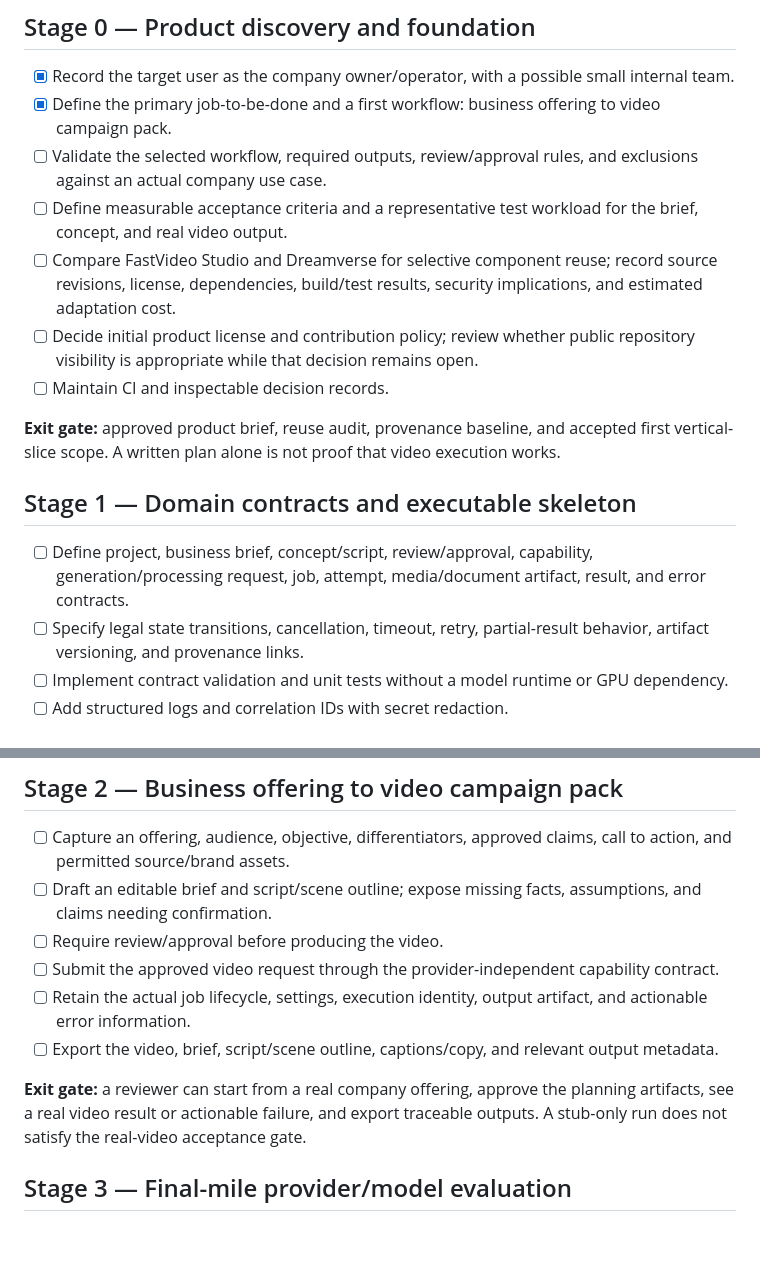
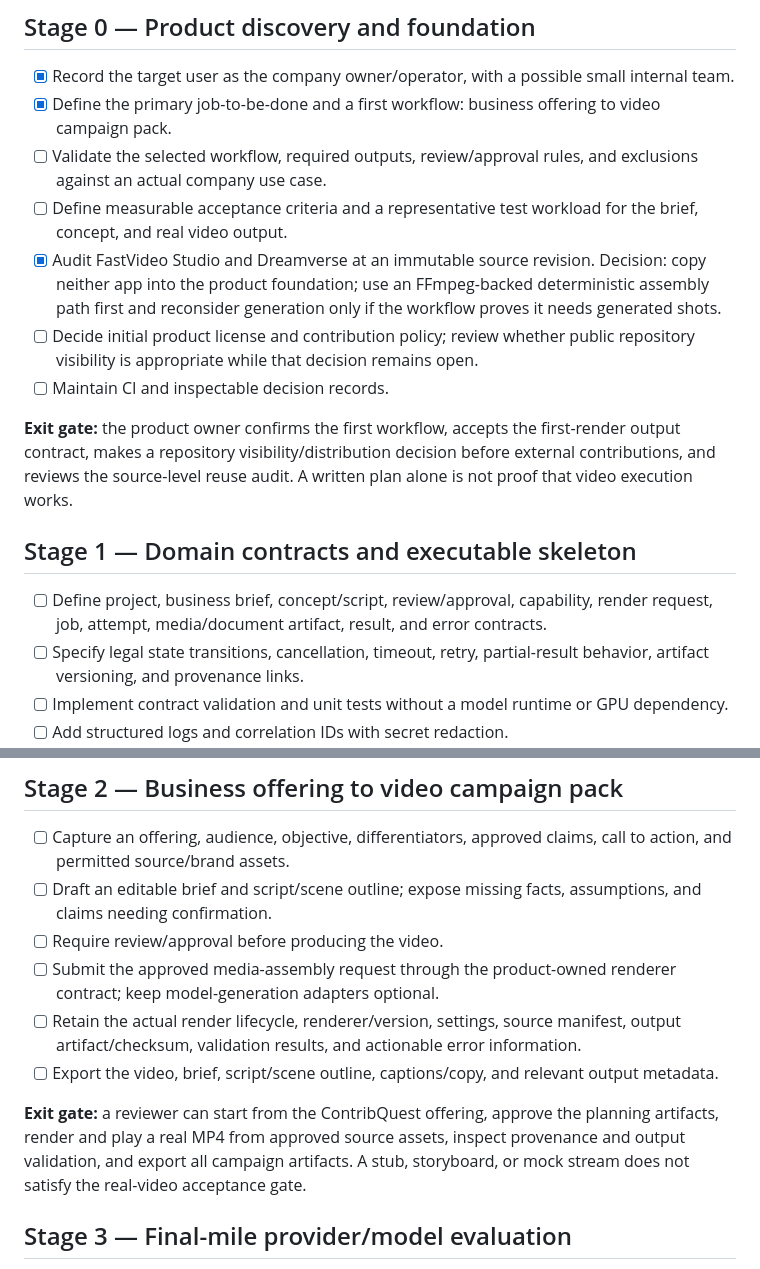
Before and after one commit to Loofy147/video-workbench, a Markdown page: docs/ROADMAP.md, 2 parts joined by grey strips. Drawn GitHub-style; blank space fills up the shorter version.

Commit message:
docs: align roadmap to audited MVP execution path

```diff
--- a/docs/ROADMAP.md
+++ b/docs/ROADMAP.md
@@ -8,15 +8,15 @@
 - [x] Define the primary job-to-be-done and a first workflow: business offering to video campaign pack.
 - [ ] Validate the selected workflow, required outputs, review/approval rules, and exclusions against an actual company use case.
 - [ ] Define measurable acceptance criteria and a representative test workload for the brief, concept, and real video output.
-- [ ] Compare FastVideo Studio and Dreamverse for selective component reuse; record source revisions, license, dependencies, build/test results, security implications, and estimated adaptation cost.
+- [x] Audit FastVideo Studio and Dreamverse at an immutable source revision. Decision: copy neither app into the product foundation; use an FFmpeg-backed deterministic assembly path first and reconsider generation only if the workflow proves it needs generated shots.
 - [ ] Decide initial product license and contribution policy; review whether public repository visibility is appropriate while that decision remains open.
 - [ ] Maintain CI and inspectable decision records.
 
-**Exit gate:** approved product brief, reuse audit, provenance baseline, and accepted first vertical-slice scope. A written plan alone is not proof that video execution works.
+**Exit gate:** the product owner confirms the first workflow, accepts the first-render output contract, makes a repository visibility/distribution decision before external contributions, and reviews the source-level reuse audit. A written plan alone is not proof that video execution works.
 
 ## Stage 1 — Domain contracts and executable skeleton
 
-- [ ] Define project, business brief, concept/script, review/approval, capability, generation/processing request, job, attempt, media/document artifact, result, and error contracts.
+- [ ] Define project, business brief, concept/script, review/approval, capability, render request, job, attempt, media/document artifact, result, and error contracts.
 - [ ] Specify legal state transitions, cancellation, timeout, retry, partial-result behavior, artifact versioning, and provenance links.
 - [ ] Implement contract validation and unit tests without a model runtime or GPU dependency.
 - [ ] Add structured logs and correlation IDs with secret redaction.
@@ -29,11 +29,11 @@
 - [ ] Capture an offering, audience, objective, differentiators, approved claims, call to action, and permitted source/brand assets.
 - [ ] Draft an editable brief and script/scene outline; expose missing facts, assumptions, and claims needing confirmation.
 - [ ] Require review/approval before producing the video.
-- [ ] Submit the approved video request through the provider-independent capability contract.
-- [ ] Retain the actual job lifecycle, settings, execution identity, output artifact, and actionable error information.
+- [ ] Submit the approved media-assembly request through the product-owned renderer contract; keep model-generation adapters optional.
+- [ ] Retain the actual render lifecycle, renderer/version, settings, source manifest, output artifact/checksum, validation results, and actionable error information.
 - [ ] Export the video, brief, script/scene outline, captions/copy, and relevant output metadata.
 
-**Exit gate:** a reviewer can start from a real company offering, approve the planning artifacts, see a real video result or actionable failure, and export traceable outputs. A stub-only run does not satisfy the real-video acceptance gate.
+**Exit gate:** a reviewer can start from the ContribQuest offering, approve the planning artifacts, render and play a real MP4 from approved source assets, inspect provenance and output validation, and export all campaign artifacts. A stub, storyboard, or mock stream does not satisfy the real-video acceptance gate.
 
 ## Stage 3 — Final-mile provider/model evaluation
 
```
